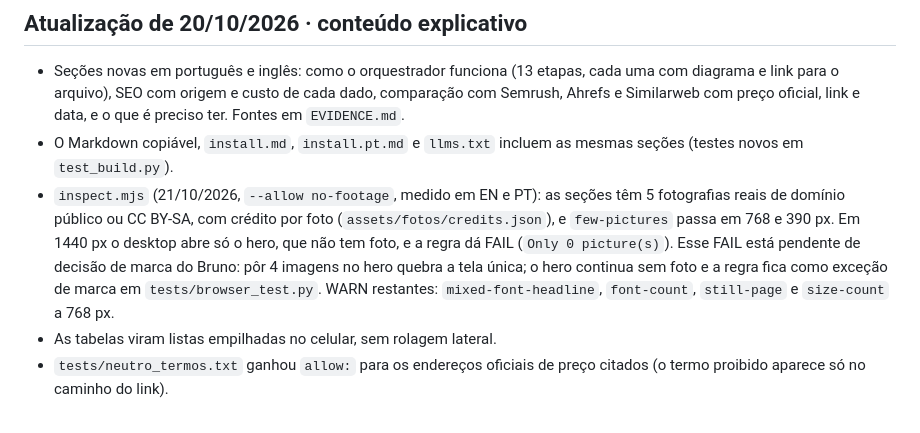
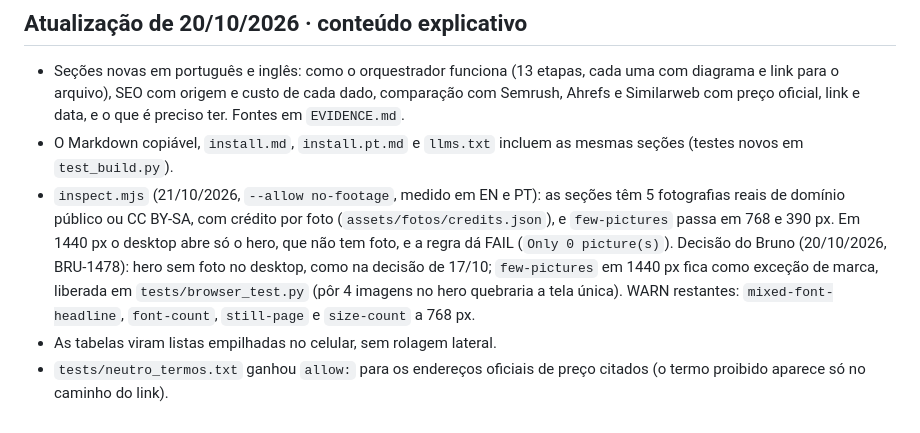
Before and after one commit to BRK13/krohnos, a Markdown page: site/VALIDATION.md, the part around the change. Rendered like a GitHub page.

Commit message:
Registra decisão do Bruno sobre few-pictures em 1440 px (BRU-1478)
Co-Authored-By: Claude Sonnet 5.5 <noreply@anthropic.com>

```diff
--- a/site/VALIDATION.md
+++ b/site/VALIDATION.md
@@ -27,6 +27,6 @@ A busca equivalente em português trouxe uma discussão sobre Claude Code e um c
 - Seções novas em português e inglês: como o orquestrador funciona (13 etapas, cada uma com diagrama e link para o arquivo), SEO com origem e custo de cada dado,
   comparação com Semrush, Ahrefs e Similarweb com preço oficial, link e data, e o que é preciso ter. Fontes em `EVIDENCE.md`.
 - O Markdown copiável, `install.md`, `install.pt.md` e `llms.txt` incluem as mesmas seções (testes novos em `test_build.py`).
-- `inspect.mjs` (21/10/2026, `--allow no-footage`, medido em EN e PT): as seções têm 5 fotografias reais de domínio público ou CC BY-SA, com crédito por foto (`assets/fotos/credits.json`), e `few-pictures` passa em 768 e 390 px. Em 1440 px o desktop abre só o hero, que não tem foto, e a regra dá FAIL (`Only 0 picture(s)`). Esse FAIL está pendente de decisão de marca do Bruno: pôr 4 imagens no hero quebra a tela única; o hero continua sem foto e a regra fica como exceção de marca em `tests/browser_test.py`. WARN restantes: `mixed-font-headline`, `font-count`, `still-page` e `size-count` a 768 px.
+- `inspect.mjs` (21/10/2026, `--allow no-footage`, medido em EN e PT): as seções têm 5 fotografias reais de domínio público ou CC BY-SA, com crédito por foto (`assets/fotos/credits.json`), e `few-pictures` passa em 768 e 390 px. Em 1440 px o desktop abre só o hero, que não tem foto, e a regra dá FAIL (`Only 0 picture(s)`). Decisão do Bruno (20/10/2026, BRU-1478): hero sem foto no desktop, como na decisão de 17/10; `few-pictures` em 1440 px fica como exceção de marca, liberada em `tests/browser_test.py` (pôr 4 imagens no hero quebraria a tela única). WARN restantes: `mixed-font-headline`, `font-count`, `still-page` e `size-count` a 768 px.
 - As tabelas viram listas empilhadas no celular, sem rolagem lateral.
 - `tests/neutro_termos.txt` ganhou `allow:` para os endereços oficiais de preço citados (o termo proibido aparece só no caminho do link).
```
